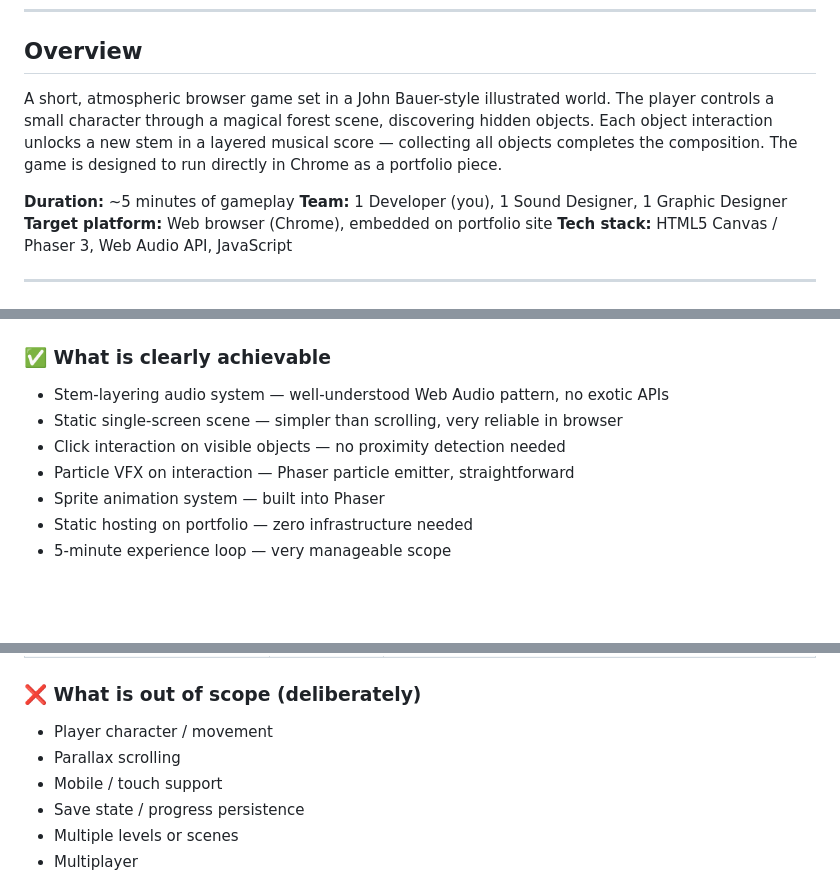
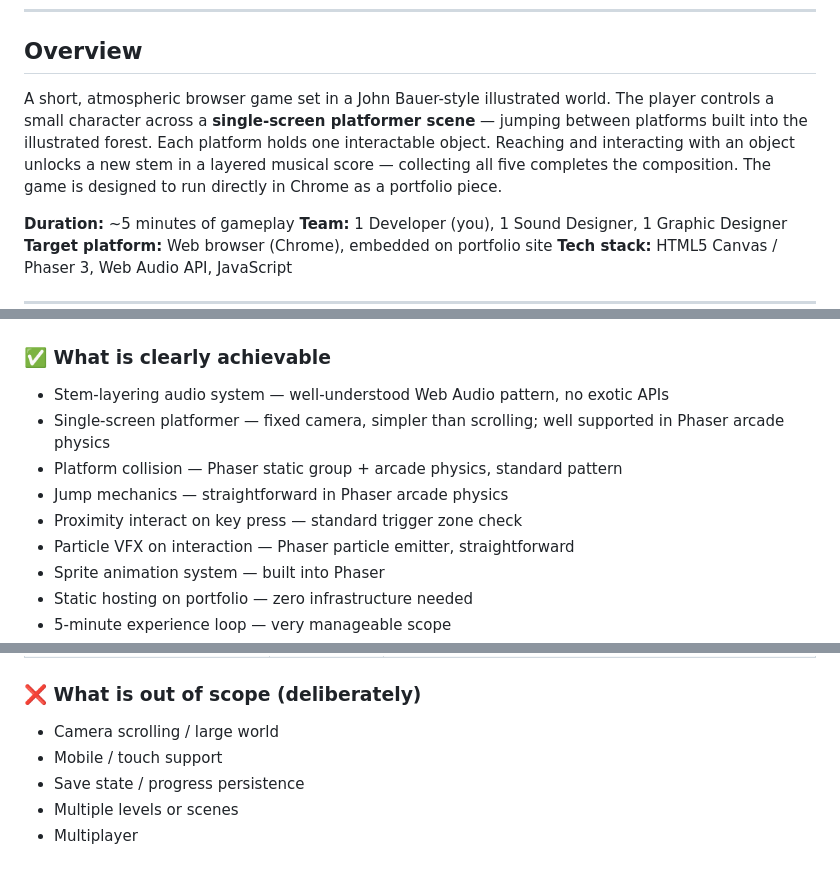
Before and after one commit to kriskim8937/fygge, a Markdown page: plan.md, 3 parts joined by grey strips. GitHub-like rendering; blank space fills up the shorter version.

```diff
--- a/plan.md
+++ b/plan.md
@@ -5,7 +5,7 @@
 
 ## Overview
 
-A short, atmospheric browser game set in a John Bauer-style illustrated world. The player controls a small character through a magical forest scene, discovering hidden objects. Each object interaction unlocks a new stem in a layered musical score — collecting all objects completes the composition. The game is designed to run directly in Chrome as a portfolio piece.
+A short, atmospheric browser game set in a John Bauer-style illustrated world. The player controls a small character across a **single-screen platformer scene** — jumping between platforms built into the illustrated forest. Each platform holds one interactable object. Reaching and interacting with an object unlocks a new stem in a layered musical score — collecting all five completes the composition. The game is designed to run directly in Chrome as a portfolio piece.
 
 **Duration:** ~5 minutes of gameplay
 **Team:** 1 Developer (you), 1 Sound Designer, 1 Graphic Designer
@@ -305,8 +313,10 @@ Or link directly to `/game/index.html` as a full-page experience.
 
 ### ✅ What is clearly achievable
 - Stem-layering audio system — well-understood Web Audio pattern, no exotic APIs
-- Static single-screen scene — simpler than scrolling, very reliable in browser
-- Click interaction on visible objects — no proximity detection needed
+- Single-screen platformer — fixed camera, simpler than scrolling; well supported in Phaser arcade physics
+- Platform collision — Phaser static group + arcade physics, standard pattern
+- Jump mechanics — straightforward in Phaser arcade physics
+- Proximity interact on key press — standard trigger zone check
 - Particle VFX on interaction — Phaser particle emitter, straightforward
 - Sprite animation system — built into Phaser
 - Static hosting on portfolio — zero infrastructure needed
@@ -329,8 +339,7 @@ Or link directly to `/game/index.html` as a full-page experience.
 | **32-combination audio coherence** — stems heard in any order | High | Sound designer briefed explicitly; compositional approach must be drone/texture-based, not melodically interdependent |
 
 ### ❌ What is out of scope (deliberately)
-- Player character / movement
-- Parallax scrolling
+- Camera scrolling / large world
 - Mobile / touch support
 - Save state / progress persistence
 - Multiple levels or scenes
```
Also changed, not shown: other parts of plan.md (+33 -25 lines), CLAUDE.md (+6 -5 lines).
